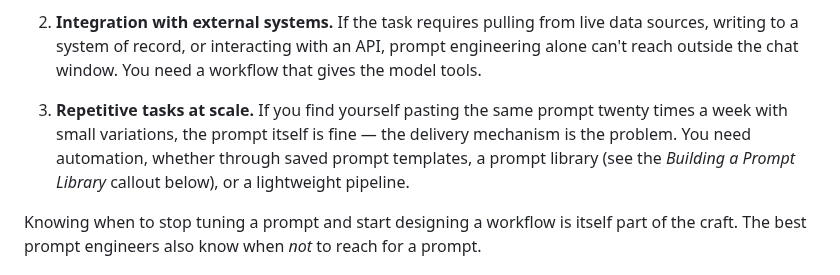
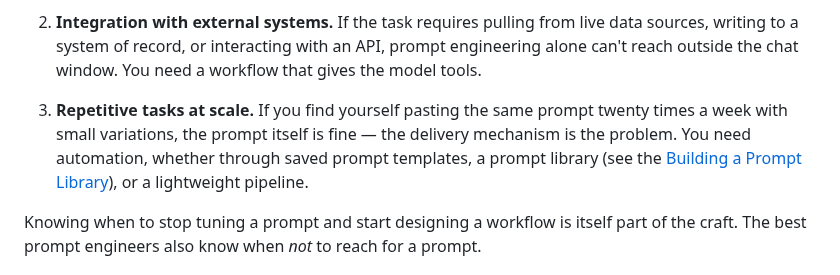
Before and after one commit to Rakardi/ai-writing, a Markdown page: docs/module4.md, the part around one of its changes. Drawn GitHub-style.

Commit message:
Update links in module4.md for clarity

```diff
--- a/docs/module4.md
+++ b/docs/module4.md
@@ -142,7 +142,7 @@ Three situations tell you it's time to move beyond prompt engineering:
 
 2. **Integration with external systems.** If the task requires pulling from live data sources, writing to a system of record, or interacting with an API, prompt engineering alone can't reach outside the chat window. You need a workflow that gives the model tools.
 
-3. **Repetitive tasks at scale.** If you find yourself pasting the same prompt twenty times a week with small variations, the prompt itself is fine — the delivery mechanism is the problem. You need automation, whether through saved prompt templates, a prompt library (see the *Building a Prompt Library* callout below), or a lightweight pipeline.
+3. **Repetitive tasks at scale.** If you find yourself pasting the same prompt twenty times a week with small variations, the prompt itself is fine — the delivery mechanism is the problem. You need automation, whether through saved prompt templates, a prompt library (see the [Building a Prompt Library](#building-a-prompt-library)), or a lightweight pipeline.
 
 Knowing when to stop tuning a prompt and start designing a workflow is itself part of the craft. The best prompt engineers also know when *not* to reach for a prompt.
 
```
Also changed, not shown: other parts of docs/module4.md (+1 -1 lines).
